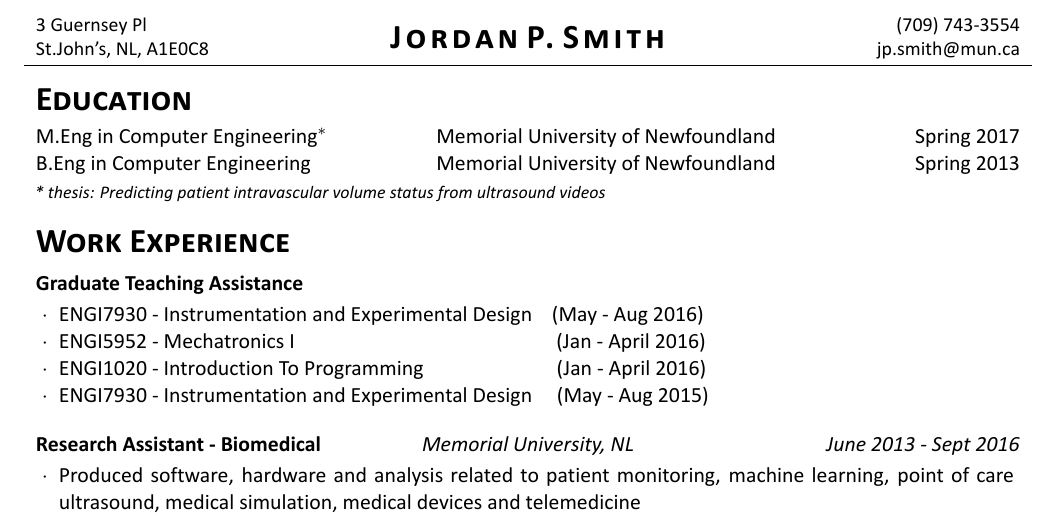
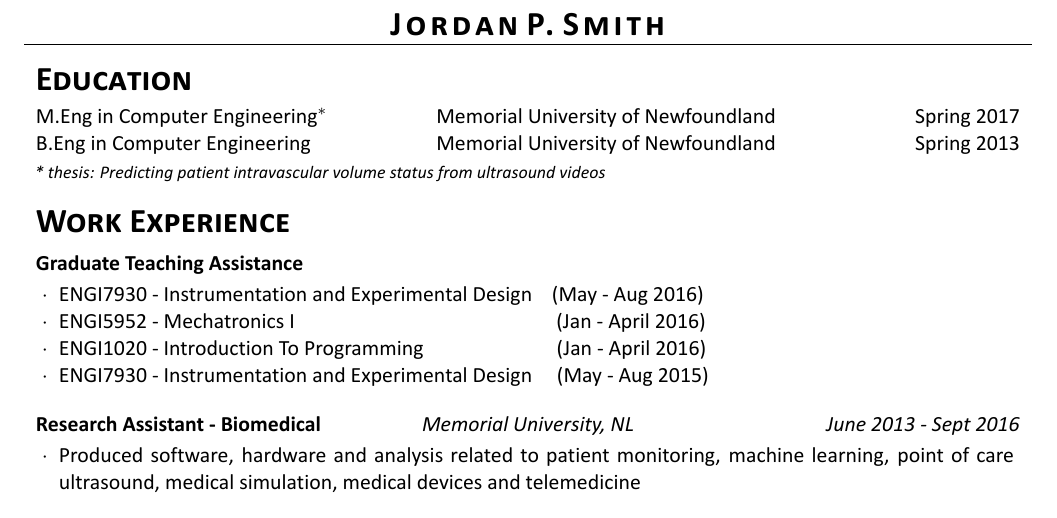
Before and after one commit to jpsmithnl/jpsmithnl.github.io, a LaTeX CV (assets/pdfs/2016_resume.tex): part of the page, cut at the place of the change. The pictures show the PDF file assets/pdfs/2016_resume.pdf that the author committed with the source.

Commit message:
updating resume

```diff
--- a/2016_resume.tex
+++ b/assets/pdfs/2016_resume.tex
@@ -33,8 +33,6 @@
 
 % Set applicant's personal data for header
 \name{Jordan P. Smith}
-\address{3 Guernsey Pl \linebreak St.John's, NL, A1E0C8}
-\contacts{(709) 743-3554 \linebreak jp.smith@mun.ca}
 
 \begin{document}
 
```
Also changed, not shown: assets/pdfs/2016_resume.pdf.
